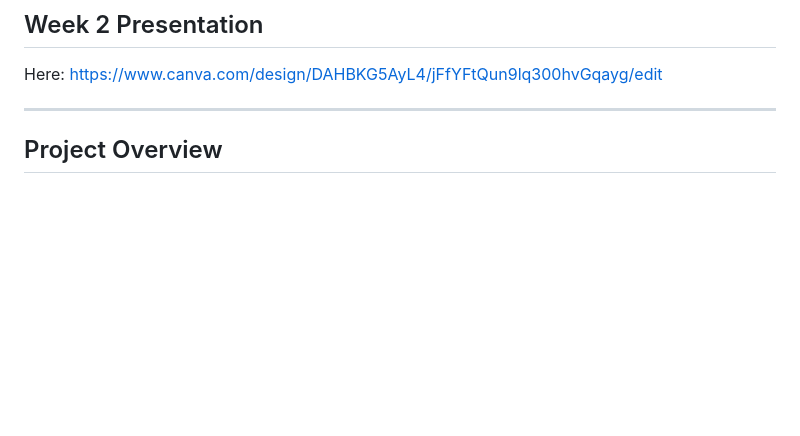
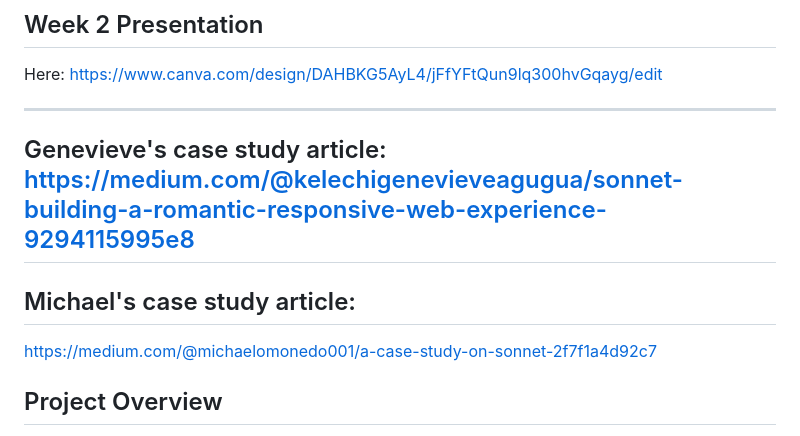
Before and after one commit to genevieveagugua/SONNET, a Markdown page: README.md, the part around the change. Drawn GitHub-style; blank space fills up the shorter version.

```diff
--- a/README.md
+++ b/README.md
@@ -17,6 +17,11 @@ Here: [https://www.canva.com/design/DAHAR45mQIk/MdzxUPqeZ9UZahkHa4hlqg/edit](htt
 Here: [https://www.canva.com/design/DAHBKG5AyL4/jFfYFtQun9lq300hvGqayg/edit](https://www.canva.com/design/DAHBKG5AyL4/jFfYFtQun9lq300hvGqayg/edit)
 
 ---
+
+## Genevieve's case study article: https://medium.com/@kelechigenevieveagugua/sonnet-building-a-romantic-responsive-web-experience-9294115995e8
+
+## Michael's case study article:
+https://medium.com/@michaelomonedo001/a-case-study-on-sonnet-2f7f1a4d92c7
 
 ## Project Overview
 
```
